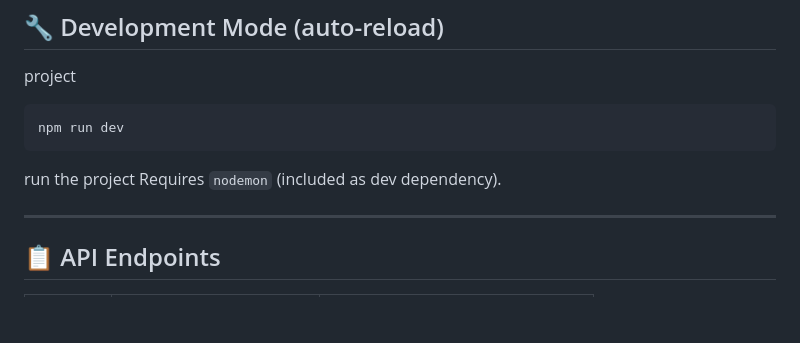
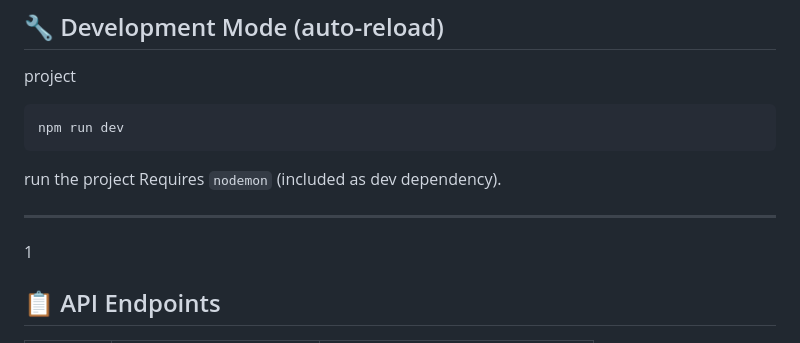
Before and after one commit to Ramgella/Extensio-Text-to-Extension-Generator, a Markdown page: README.md, the part around the change. Drawn GitHub-style; blank space fills up the shorter version.

```diff
--- a/README.md
+++ b/README.md
@@ -90,7 +90,7 @@ run the project
 Requires `nodemon` (included as dev dependency).
 
 ---
-
+1
 ## 📋 API Endpoints
 
 | Method | Route | Description |
```
